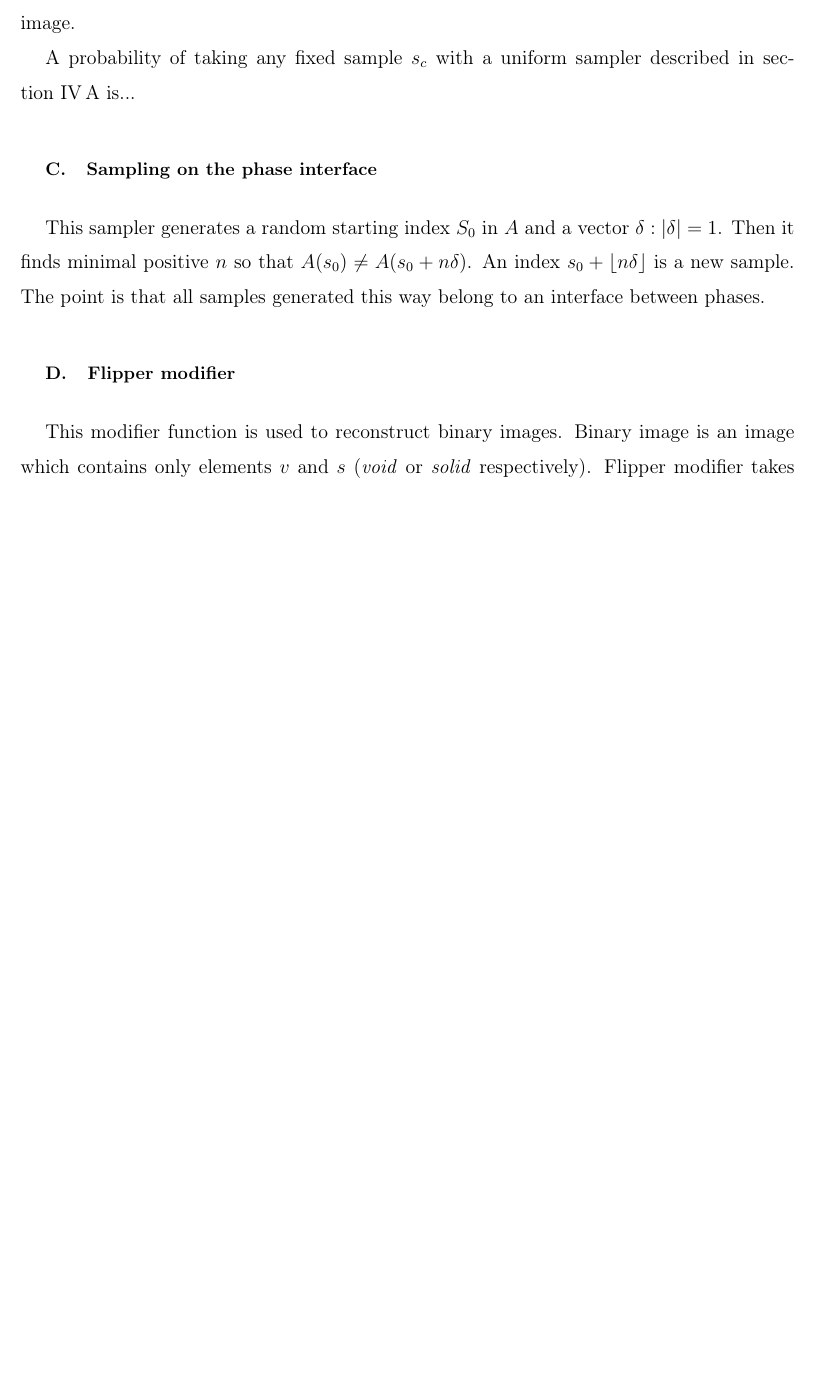
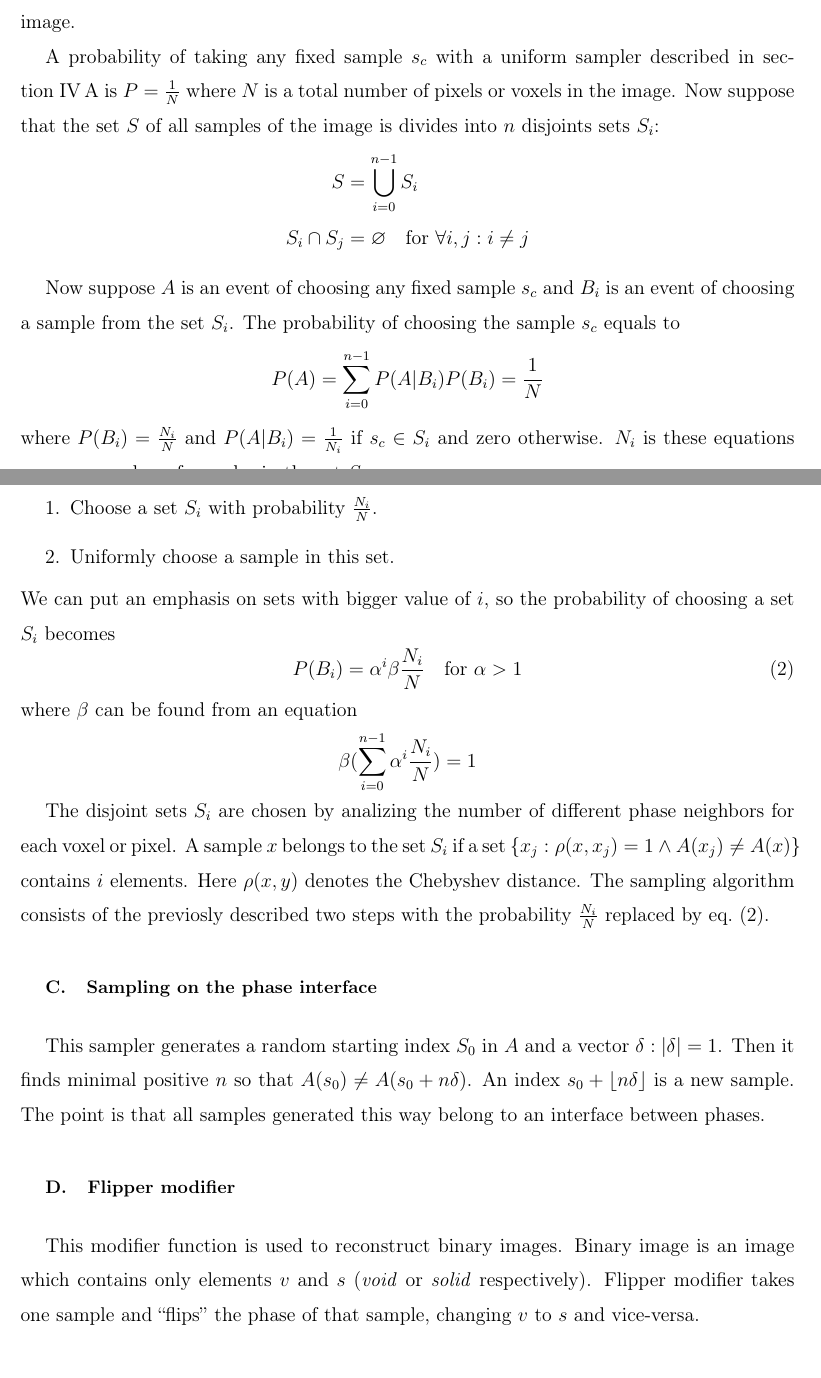
Before and after one commit to shamazmazum/annealing-paper, a LaTeX paper (paper/annealing.tex): part of page 7 of 14 before the commit and two parts of pages 7 and 8 of 15 after it, the two joined at a grey line, cut so that both start at the same text, the shorter picture padded with empty space. Compiled offline with pdfLaTeX.

Commit message:
Add section about DPN sampler

```diff
--- a/paper/annealing.tex
+++ b/paper/annealing.tex
@@ -252,7 +252,46 @@ of alien phase and is subject for modification. The goal is to create regions of
 (locally) the same phase and more ``smooth'' image.
 
 A probability of taking any fixed sample $s_c$ with a uniform sampler described
-in \cref{sec:sampler-uniform} is...
+in \cref{sec:sampler-uniform} is $P = \frac{1}{N}$ where $N$ is a total number
+of pixels or voxels in the image. Now suppose that the set $S$ of all samples of
+the image is divides into $n$ disjoints sets $S_i$:
+\begin{align*}
+  S &= \bigcup_{i=0}^{n-1} S_i \\
+  S_i \cap S_j &= \varnothing \quad \text{for } \forall i,j: i \ne j
+\end{align*}
+
+Now suppose $A$ is an event of choosing any fixed sample $s_c$ and $B_i$ is an
+event of choosing a sample from the set $S_i$. The probability of choosing the
+sample $s_c$ equals to
+\begin{equation*}
+  P(A) = \sum_{i = 0}^{n-1} P(A|B_i) P(B_i) = \frac{1}{N}
+\end{equation*}
+where $P(B_i) = \frac{N_i}{N}$ and $P(A|B_i) = \frac{1}{N_i}$ if $s_c \in S_i$
+and zero otherwise. $N_i$ is these equations means a number of samples in the
+set $S_i$.
+
+The sampling method described in \cref{sec:sampler-uniform} is equivalent to
+these two steps:
+\begin{enumerate}
+\item Choose a set $S_i$ with probability $\frac{N_i}{N}$.
+\item Uniformly choose a sample in this set.
+\end{enumerate}
+We can put an emphasis on sets with bigger value of $i$, so the probability of
+choosing a set $S_i$ becomes
+\begin{equation}
+  P(B_i) = \alpha^i \beta \frac{N_i}{N} \quad \text{for } \alpha > 1 \label{eq:prob-dpn}
+\end{equation}
+where $\beta$ can be found from an equation
+\begin{equation*}
+  \beta (\sum_{i=0}^{n-1} \alpha^i \frac{N_i}{N}) = 1
+\end{equation*}
+
+The disjoint sets $S_i$ are chosen by analizing the number of different phase
+neighbors for each voxel or pixel. A sample $x$ belongs to the set $S_i$ if a
+set $\left\{ x_j: \rho(x, x_j) = 1 \land A(x_j) \ne A(x) \right\}$  contains $i$
+elements. Here $\rho(x,y)$ denotes the Chebyshev distance. The sampling
+algorithm consists of the previosly described two steps with the probability
+$\frac{N_i}{N}$ replaced by \cref{eq:prob-dpn}.
 
 \subsection{Sampling on the phase interface}
 \label{sec:sampler-interface}
```
